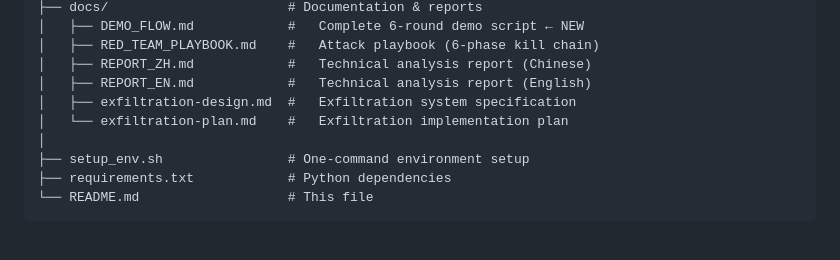
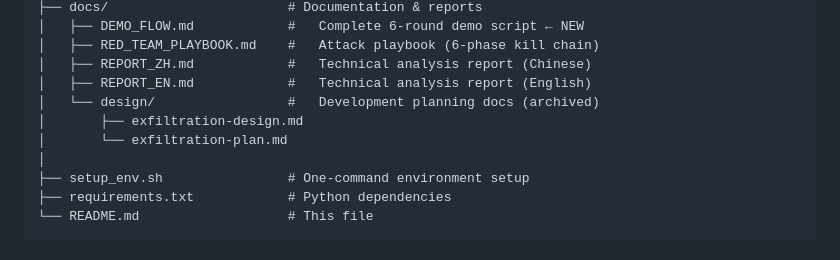
Before and after one commit to mickeytony0215-png/Cybersecurity-project, a Markdown page: README.md, the part around the change. Rendered like a GitHub page.

Commit message:
chore: move design docs to docs/design/ for cleaner structure
Move exfiltration-design.md and exfiltration-plan.md to docs/design/
to separate development planning docs from user-facing documentation.

```diff
--- a/README.md
+++ b/README.md
@@ -45,8 +45,9 @@
 │   ├── RED_TEAM_PLAYBOOK.md    #   Attack playbook (6-phase kill chain)
 │   ├── REPORT_ZH.md            #   Technical analysis report (Chinese)
 │   ├── REPORT_EN.md            #   Technical analysis report (English)
-│   ├── exfiltration-design.md  #   Exfiltration system specification
-│   └── exfiltration-plan.md    #   Exfiltration implementation plan
+│   └── design/                 #   Development planning docs (archived)
+│       ├── exfiltration-design.md
+│       └── exfiltration-plan.md
 │
 ├── setup_env.sh                # One-command environment setup
 ├── requirements.txt            # Python dependencies
```
Also changed, not shown: docs/design/exfiltration-design.md (renamed from docs/exfiltration-design.md), docs/design/exfiltration-plan.md (renamed from docs/exfiltration-plan.md).
